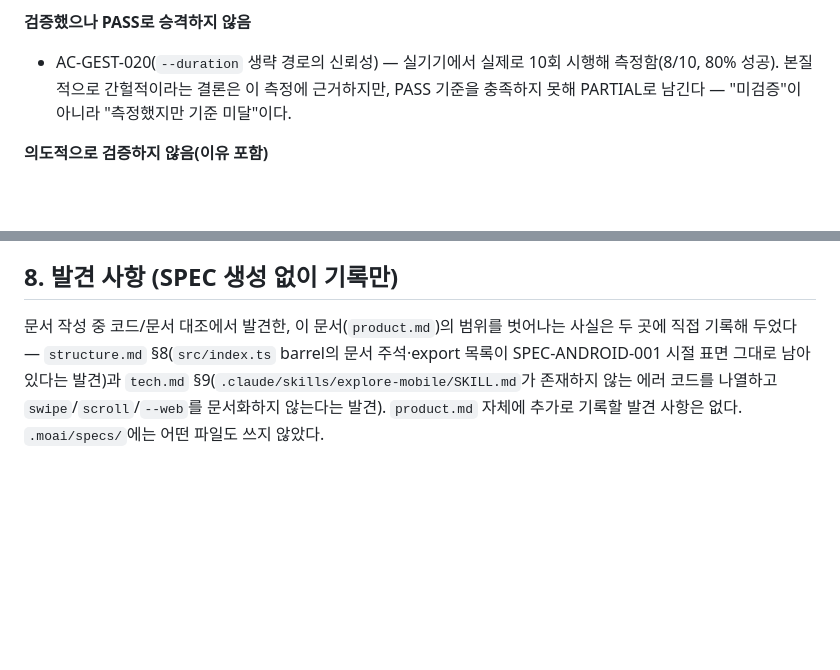
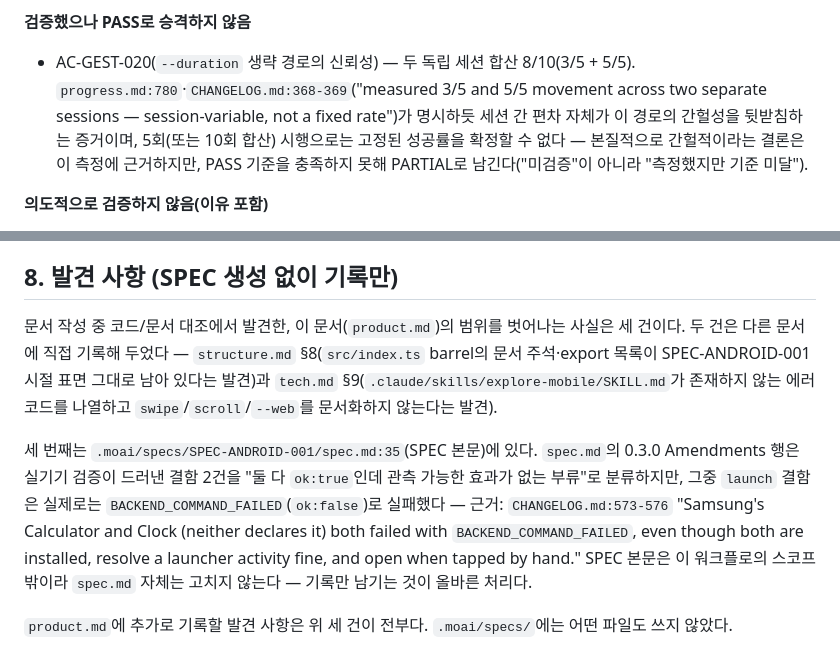
Before and after one commit to hatae94/explore-mobile, a Markdown page: .moai/project/product.md, 2 parts joined by grey strips. Drawn GitHub-style; blank space fills up the shorter version.

```diff
--- a/.moai/project/product.md
+++ b/.moai/project/product.md
@@ -78,7 +78,7 @@
 - 나머지 Android 명령 전부(`tap`/`text`/`key`/`stop`/`doctor`/`reset`/`screenshot`/`dump`) + ADBKeyBoard 런타임 다운로드(2026-07-29)
 
 **검증했으나 PASS로 승격하지 않음**
-- AC-GEST-020(`--duration` 생략 경로의 신뢰성) — 실기기에서 실제로 10회 시행해 측정함(8/10, 80% 성공). 본질적으로 간헐적이라는 결론은 이 측정에 근거하지만, PASS 기준을 충족하지 못해 PARTIAL로 남긴다 — "미검증"이 아니라 "측정했지만 기준 미달"이다.
+- AC-GEST-020(`--duration` 생략 경로의 신뢰성) — 두 독립 세션 합산 8/10(3/5 + 5/5). `progress.md:780`·`CHANGELOG.md:368-369`("measured 3/5 and 5/5 movement across two separate sessions — session-variable, not a fixed rate")가 명시하듯 세션 간 편차 자체가 이 경로의 간헐성을 뒷받침하는 증거이며, 5회(또는 10회 합산) 시행으로는 고정된 성공률을 확정할 수 없다 — 본질적으로 간헐적이라는 결론은 이 측정에 근거하지만, PASS 기준을 충족하지 못해 PARTIAL로 남긴다("미검증"이 아니라 "측정했지만 기준 미달").
 
 **의도적으로 검증하지 않음(이유 포함)**
 - `power`/`volume_up`/`volume_down` 키 별칭 — 화면을 끄거나 볼륨을 바꾸는 것은 얻는 커버리지 대비 나쁜 트레이드오프로 판단
@@ -108,4 +108,8 @@ Android 쪽에도 열린 항목이 있다: 3개 키 별칭(`power`/`volume_up`/`
 
 ## 8. 발견 사항 (SPEC 생성 없이 기록만)
 
-문서 작성 중 코드/문서 대조에서 발견한, 이 문서(`product.md`)의 범위를 벗어나는 사실은 두 곳에 직접 기록해 두었다 — `structure.md` §8(`src/index.ts` barrel의 문서 주석·export 목록이 SPEC-ANDROID-001 시절 표면 그대로 남아 있다는 발견)과 `tech.md` §9(`.claude/skills/explore-mobile/SKILL.md`가 존재하지 않는 에러 코드를 나열하고 `swipe`/`scroll`/`--web`를 문서화하지 않는다는 발견). `product.md` 자체에 추가로 기록할 발견 사항은 없다. `.moai/specs/`에는 어떤 파일도 쓰지 않았다.
+문서 작성 중 코드/문서 대조에서 발견한, 이 문서(`product.md`)의 범위를 벗어나는 사실은 세 건이다. 두 건은 다른 문서에 직접 기록해 두었다 — `structure.md` §8(`src/index.ts` barrel의 문서 주석·export 목록이 SPEC-ANDROID-001 시절 표면 그대로 남아 있다는 발견)과 `tech.md` §9(`.claude/skills/explore-mobile/SKILL.md`가 존재하지 않는 에러 코드를 나열하고 `swipe`/`scroll`/`--web`를 문서화하지 않는다는 발견).
+
+세 번째는 `.moai/specs/SPEC-ANDROID-001/spec.md:35`(SPEC 본문)에 있다. `spec.md`의 0.3.0 Amendments 행은 실기기 검증이 드러낸 결함 2건을 "둘 다 `ok:true`인데 관측 가능한 효과가 없는 부류"로 분류하지만, 그중 `launch` 결함은 실제로는 `BACKEND_COMMAND_FAILED`(`ok:false`)로 실패했다 — 근거: `CHANGELOG.md:573-576` "Samsung's Calculator and Clock (neither declares it) both failed with `BACKEND_COMMAND_FAILED`, even though both are installed, resolve a launcher activity fine, and open when tapped by hand." SPEC 본문은 이 워크플로의 스코프 밖이라 `spec.md` 자체는 고치지 않는다 — 기록만 남기는 것이 올바른 처리다.
+
+`product.md`에 추가로 기록할 발견 사항은 위 세 건이 전부다. `.moai/specs/`에는 어떤 파일도 쓰지 않았다.
```
Also changed, not shown: .moai/project/structure.md (+4 -4 lines), .moai/project/tech.md (+2 -2 lines).
